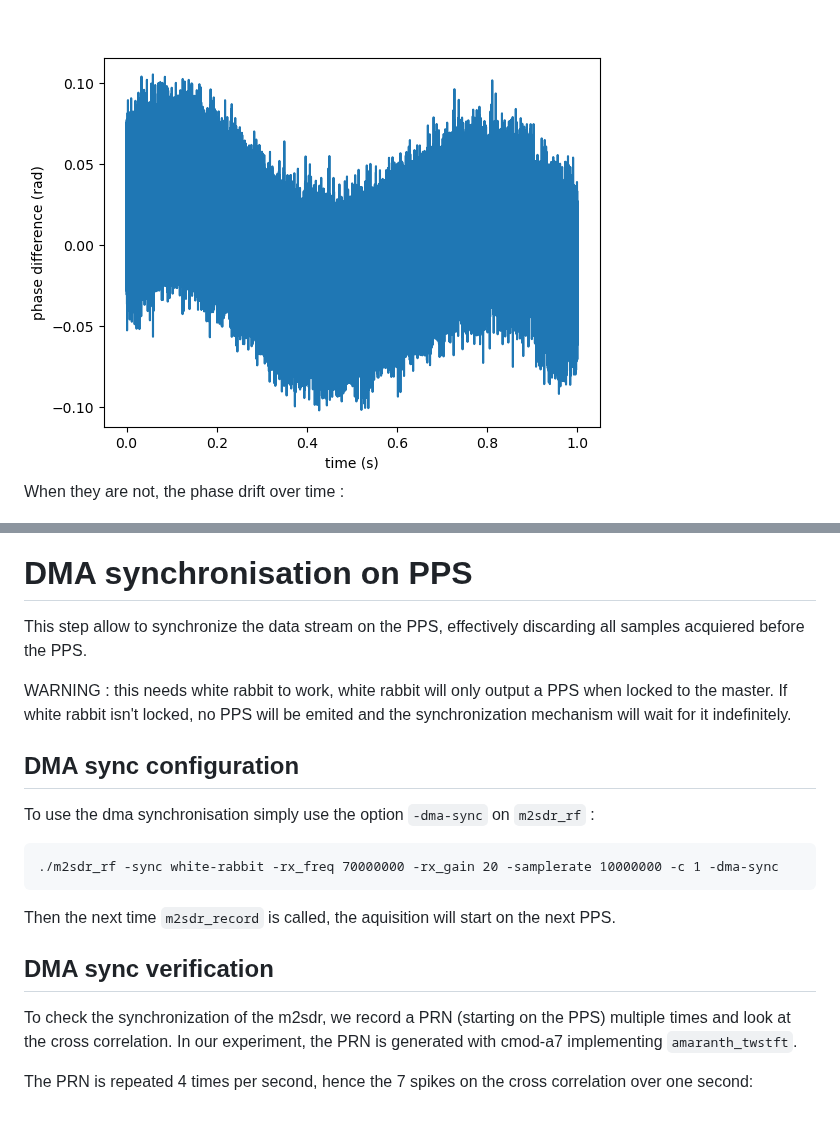
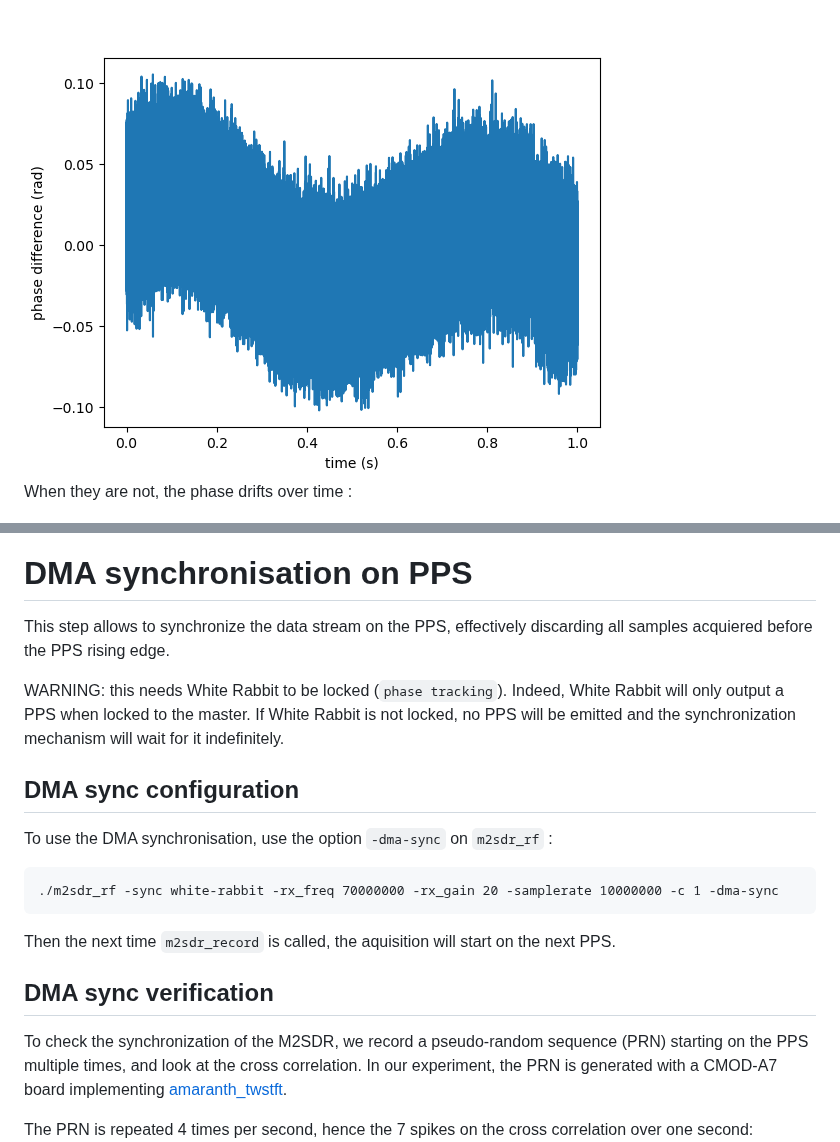
Before and after one commit to oscimp/wr_acorn, a Markdown page: m2sdr_wr_sync.md, 2 parts joined by grey strips. GitHub-like rendering; blank space fills up the shorter version.

````diff
--- a/m2sdr_wr_sync.md
+++ b/m2sdr_wr_sync.md
@@ -49,20 +49,20 @@ When the sdr are syntonized, their phase difference is a constant, as examplifie
 
 <img src='pictures/phase_drift_wr.png'>
 
-When they are not, the phase drift over time :
+When they are not, the phase drifts over time :
 
 <img src='pictures/phase_drift_freerunning.png'>
 
 
 # DMA synchronisation on PPS
 
-This step allow to synchronize the data stream on the PPS, effectively discarding all samples acquiered before the PPS.
+This step allows to synchronize the data stream on the PPS, effectively discarding all samples acquiered before the PPS rising edge.
 
-WARNING : this needs white rabbit to work, white rabbit will only output a PPS when locked to the master. If white rabbit isn't locked, no PPS will be emited and the synchronization mechanism will wait for it indefinitely.
+WARNING: this needs White Rabbit to be locked (``phase tracking``). Indeed, White Rabbit will only output a PPS when locked to the master. If White Rabbit is not locked, no PPS will be emitted and the synchronization mechanism will wait for it indefinitely.
 
 ## DMA sync configuration
 
-To use the dma synchronisation simply use the option `-dma-sync` on `m2sdr_rf` :
+To use the DMA synchronisation, use the option `-dma-sync` on `m2sdr_rf` :
 
 ```
 ./m2sdr_rf -sync white-rabbit -rx_freq 70000000 -rx_gain 20 -samplerate 10000000 -c 1 -dma-sync
@@ -72,8 +72,8 @@ Then the next time `m2sdr_record` is called, the aquisition will start on the ne
 
 ## DMA sync verification
 
-To check the synchronization of the m2sdr, we record a PRN (starting on the PPS) multiple times and look at the cross correlation.
-In our experiment, the PRN is generated with cmod-a7 implementing `amaranth_twstft`.
+To check the synchronization of the M2SDR, we record a pseudo-random sequence (PRN) starting on the PPS multiple times, and look at the cross correlation.
+In our experiment, the PRN is generated with a CMOD-A7 board implementing <a href="https://github.com/oscimp/amaranth_twstft/">amaranth_twstft</a>.
 
 The PRN is repeated 4 times per second, hence the 7 spikes on the cross correlation over one second:
 <img src='pictures/xcorrelation_full_dma_only.png'>
````
Also changed, not shown: other parts of m2sdr_wr_sync.md (+36 -30 lines).
